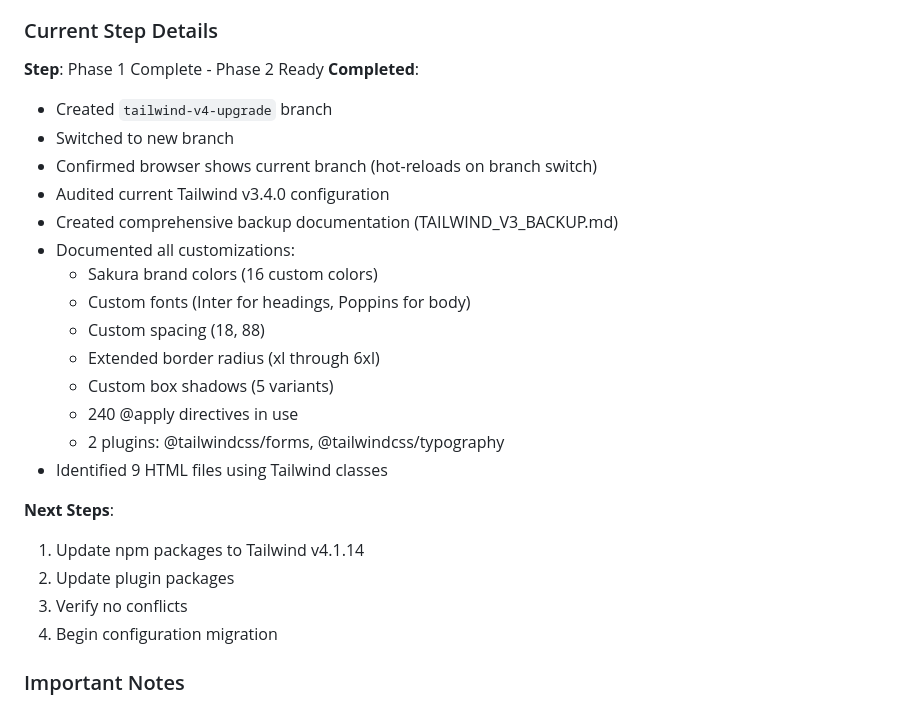
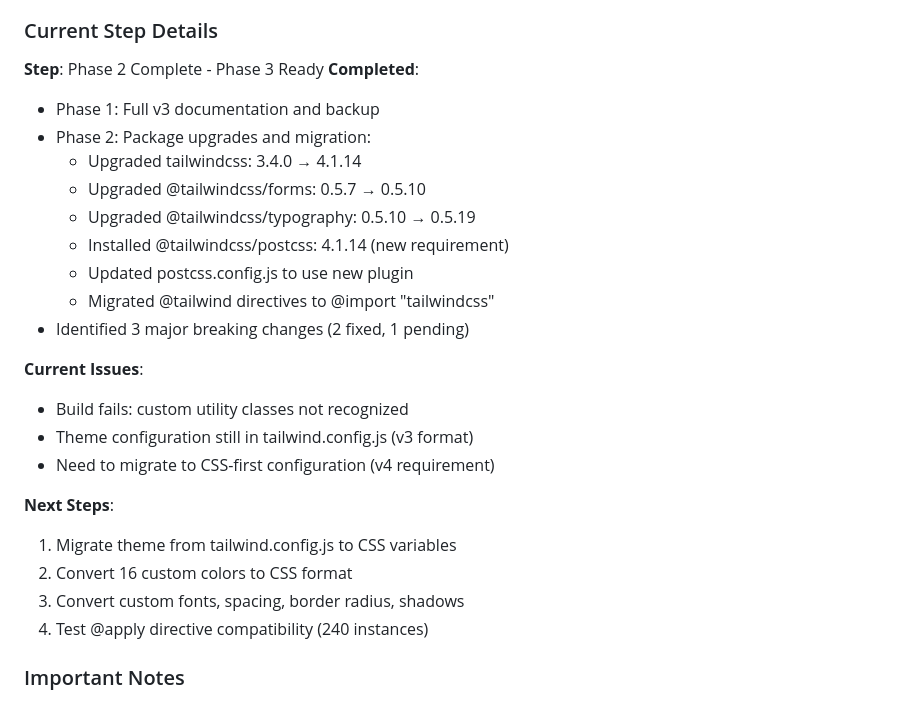
Before and after one commit to BosnaZmaj/sakura-css, a Markdown page: CLAUDE.md, the part around the change printed below. GitHub-like rendering.

Commit message:
Update CLAUDE.md: Mark Phase 2 complete, prepare Phase 3

```diff
--- a/CLAUDE.md
+++ b/CLAUDE.md
@@ -106,28 +106,28 @@ We are taking a careful, step-by-step approach to avoid breaking changes:
 - [ ] Merge to main branch
 
 ### Current Step Details
-**Step**: Phase 1 Complete - Phase 2 Ready
+**Step**: Phase 2 Complete - Phase 3 Ready
 **Completed**:
-- Created `tailwind-v4-upgrade` branch
-- Switched to new branch
-- Confirmed browser shows current branch (hot-reloads on branch switch)
-- Audited current Tailwind v3.4.0 configuration
-- Created comprehensive backup documentation (TAILWIND_V3_BACKUP.md)
-- Documented all customizations:
-  * Sakura brand colors (16 custom colors)
-  * Custom fonts (Inter for headings, Poppins for body)
-  * Custom spacing (18, 88)
-  * Extended border radius (xl through 6xl)
-  * Custom box shadows (5 variants)
-  * 240 @apply directives in use
-  * 2 plugins: @tailwindcss/forms, @tailwindcss/typography
-- Identified 9 HTML files using Tailwind classes
+- Phase 1: Full v3 documentation and backup
+- Phase 2: Package upgrades and migration:
+  * Upgraded tailwindcss: 3.4.0 → 4.1.14
+  * Upgraded @tailwindcss/forms: 0.5.7 → 0.5.10
+  * Upgraded @tailwindcss/typography: 0.5.10 → 0.5.19
+  * Installed @tailwindcss/postcss: 4.1.14 (new requirement)
+  * Updated postcss.config.js to use new plugin
+  * Migrated @tailwind directives to @import "tailwindcss"
+- Identified 3 major breaking changes (2 fixed, 1 pending)
+
+**Current Issues**:
+- Build fails: custom utility classes not recognized
+- Theme configuration still in tailwind.config.js (v3 format)
+- Need to migrate to CSS-first configuration (v4 requirement)
 
 **Next Steps**:
-1. Update npm packages to Tailwind v4.1.14
-2. Update plugin packages
-3. Verify no conflicts
-4. Begin configuration migration
+1. Migrate theme from tailwind.config.js to CSS variables
+2. Convert 16 custom colors to CSS format
+3. Convert custom fonts, spacing, border radius, shadows
+4. Test @apply directive compatibility (240 instances)
 
 ### Important Notes
 - Dev server auto-reloads when switching branches
```
Also changed, not shown: other parts of CLAUDE.md (+5 -5 lines).
